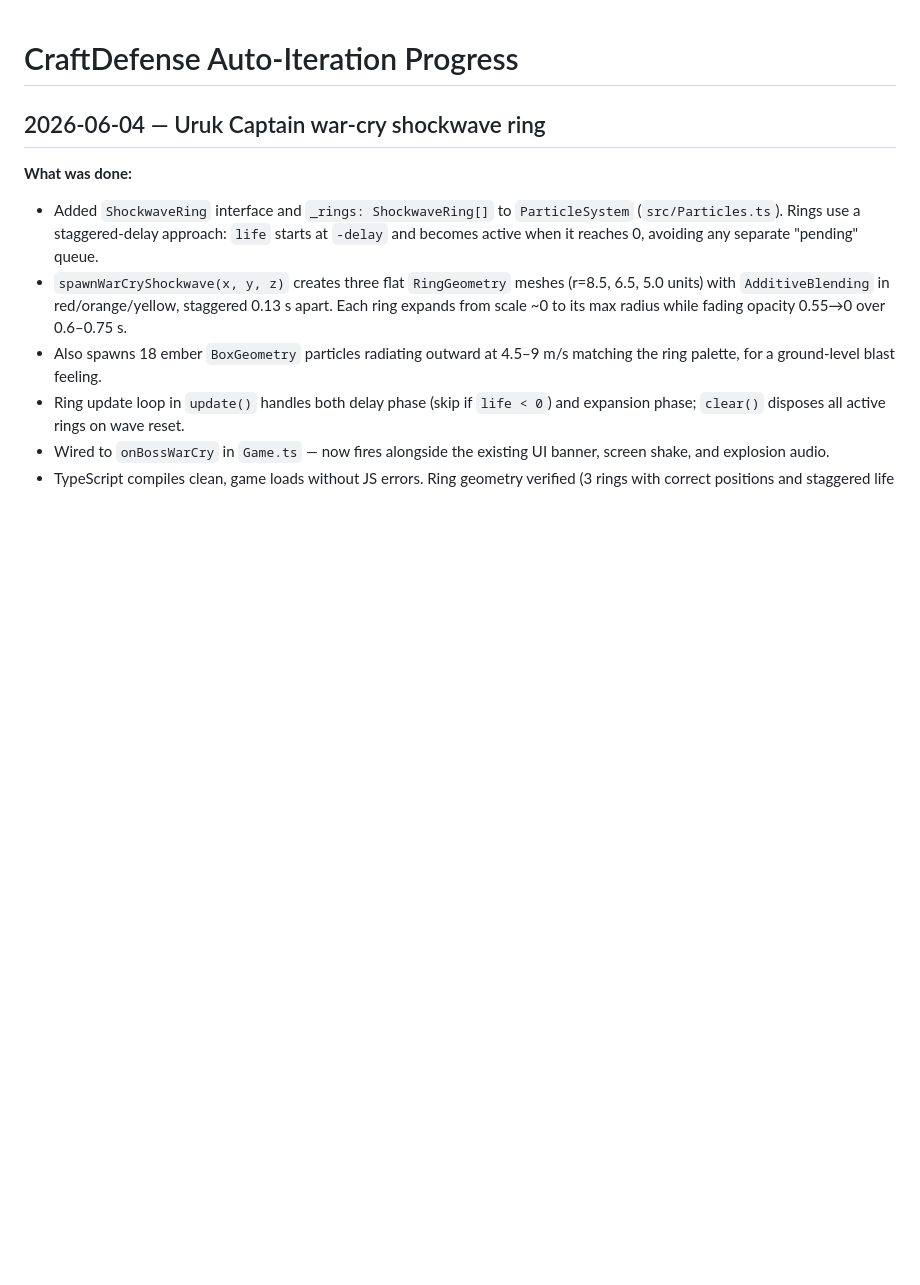
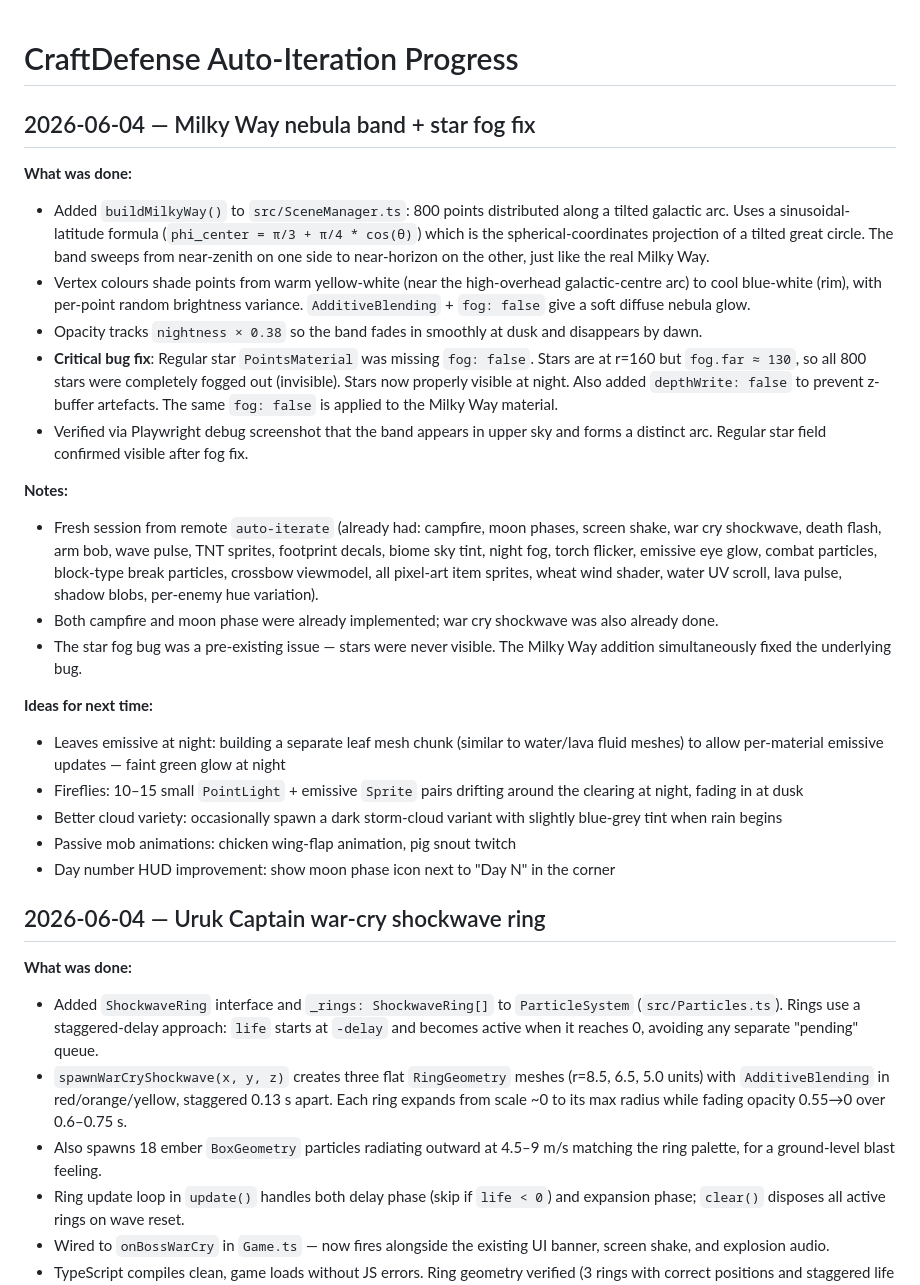
Before and after one commit to scheffeler/CraftDefense, a Markdown page: AUTOPROGRESS.md, the part around the change. Drawn GitHub-style; blank space fills up the shorter version.

Commit message:
docs: log Milky Way + star fog fix session in AUTOPROGRESS
Co-Authored-By: Claude <noreply@anthropic.com>

```diff
--- a/AUTOPROGRESS.md
+++ b/AUTOPROGRESS.md
@@ -1,4 +1,25 @@
 # CraftDefense Auto-Iteration Progress
+
+## 2026-06-04 — Milky Way nebula band + star fog fix
+
+**What was done:**
+- Added `buildMilkyWay()` to `src/SceneManager.ts`: 800 points distributed along a tilted galactic arc. Uses a sinusoidal-latitude formula (`phi_center = π/3 + π/4 * cos(θ)`) which is the spherical-coordinates projection of a tilted great circle. The band sweeps from near-zenith on one side to near-horizon on the other, just like the real Milky Way.
+- Vertex colours shade points from warm yellow-white (near the high-overhead galactic-centre arc) to cool blue-white (rim), with per-point random brightness variance. `AdditiveBlending` + `fog: false` give a soft diffuse nebula glow.
+- Opacity tracks `nightness × 0.38` so the band fades in smoothly at dusk and disappears by dawn.
+- **Critical bug fix**: Regular star `PointsMaterial` was missing `fog: false`. Stars are at r=160 but `fog.far ≈ 130`, so all 800 stars were completely fogged out (invisible). Stars now properly visible at night. Also added `depthWrite: false` to prevent z-buffer artefacts. The same `fog: false` is applied to the Milky Way material.
+- Verified via Playwright debug screenshot that the band appears in upper sky and forms a distinct arc. Regular star field confirmed visible after fog fix.
+
+**Notes:**
+- Fresh session from remote `auto-iterate` (already had: campfire, moon phases, screen shake, war cry shockwave, death flash, arm bob, wave pulse, TNT sprites, footprint decals, biome sky tint, night fog, torch flicker, emissive eye glow, combat particles, block-type break particles, crossbow viewmodel, all pixel-art item sprites, wheat wind shader, water UV scroll, lava pulse, shadow blobs, per-enemy hue variation).
+- Both campfire and moon phase were already implemented; war cry shockwave was also already done.
+- The star fog bug was a pre-existing issue — stars were never visible. The Milky Way addition simultaneously fixed the underlying bug.
+
+**Ideas for next time:**
+- Leaves emissive at night: building a separate leaf mesh chunk (similar to water/lava fluid meshes) to allow per-material emissive updates — faint green glow at night
+- Fireflies: 10–15 small `PointLight` + emissive `Sprite` pairs drifting around the clearing at night, fading in at dusk
+- Better cloud variety: occasionally spawn a dark storm-cloud variant with slightly blue-grey tint when rain begins
+- Passive mob animations: chicken wing-flap animation, pig snout twitch
+- Day number HUD improvement: show moon phase icon next to "Day N" in the corner
 
 ## 2026-06-04 — Uruk Captain war-cry shockwave ring
 
```
